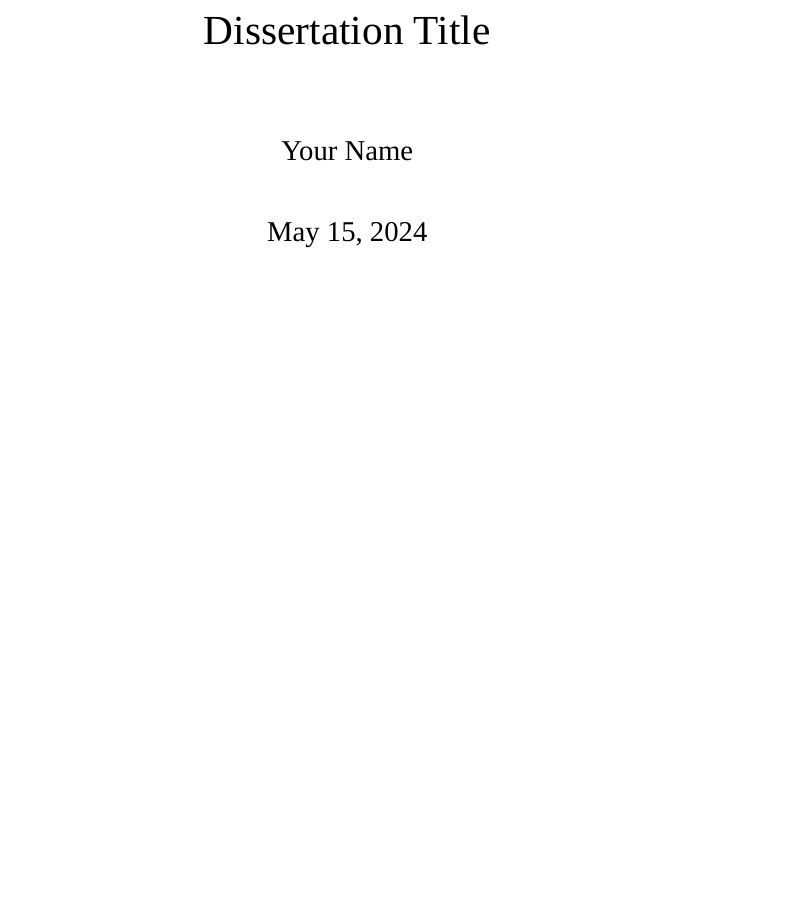
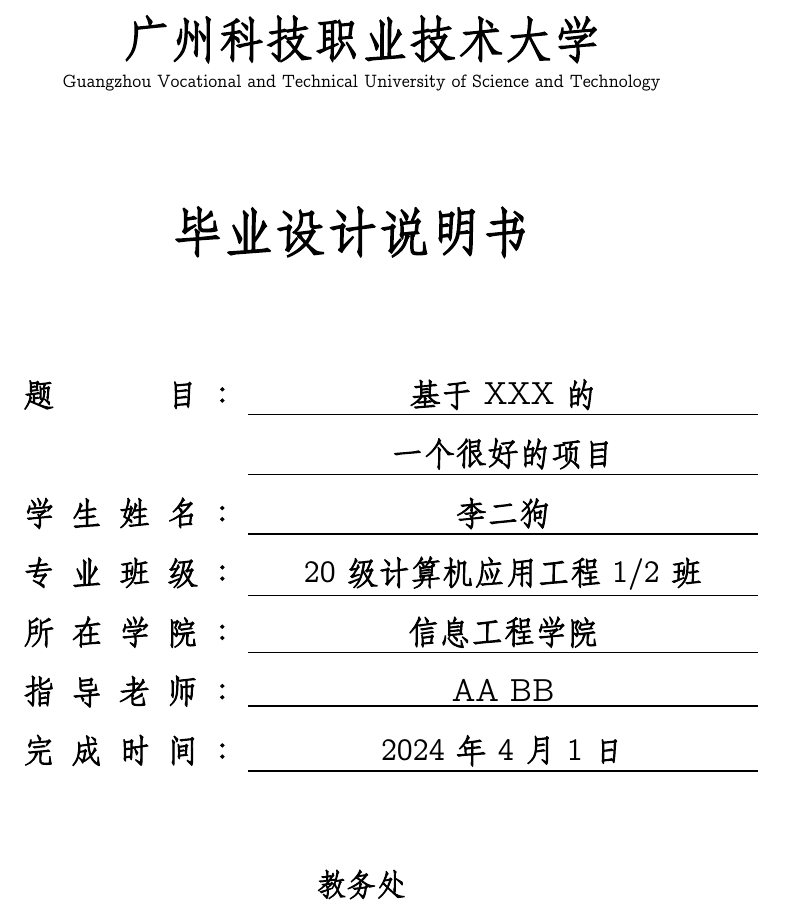
Before and after one commit to hingsli/gkd-dissertation-template-latex, a LaTeX thesis (my-dissertation/main.tex, which reads my-dissertation/preamble.tex): part of page 1 of 10, cut at the place of the change, the shorter picture padded with empty space. Compiled offline with XeLaTeX; a missing font is replaced by an installed copy or a similar font.

Commit message:
finish titlepage

```diff
--- a/my-dissertation/main.tex
+++ b/my-dissertation/main.tex
@@ -4,3 +4,39 @@
 \begin{document}
 
 % Title Page
+\begin{titlepage}
+    \centering
+    \vspace*{54pt} % Adding vertical space equivalent to 3 lines
+
+    \fontsize{24pt}{36pt}\selectfont
+    \cjkbold{广州科技职业技术大学}
+
+    \fontsize{9pt}{13.5pt}\selectfont
+    \cjkbold{Guangzhou Vocational and Technical University of Science and Technology}
+
+    \vspace*{32pt} % Adding vertical space equivalent to 2 lines
+
+    \fontsize{26pt}{39pt}\selectfont
+    \cjkbold{毕业设计说明书}
+    \vspace*{39pt} % Adding vertical space equivalent to 2 lines
+
+    \begin{center}
+
+        {\bfseries
+        \fontsize{16pt}{24pt}\selectfont
+        \begin{tabular}{cc}
+            \studentinfo{\cjkbold{题\hspace{3.5em}目\hspace{0.5em}：}}{\underline{\makebox[9cm][c]{\cjkbold{基于 XXX 的}}}} \\
+            \studentinfo{\hspace{5cm}}{\underline{\makebox[9cm][c]{\cjkbold{一个很好的项目}}}} \\
+            \studentinfo{\cjkbold{学\hspace{0.5em}生\hspace{0.5em}姓\hspace{0.5em}名\hspace{0.5em}：}}{\underline{\makebox[9cm][c]{\cjkbold{李二狗}}}} \\
+            \studentinfo{\cjkbold{专\hspace{0.5em}业\hspace{0.5em}班\hspace{0.5em}级\hspace{0.5em}：}}{\underline{\makebox[9cm][c]{\cjkbold{20级计算机应用工程1/2班}}}} \\
+            \studentinfo{\cjkbold{所\hspace{0.5em}在\hspace{0.5em}学\hspace{0.5em}院\hspace{0.5em}：}}{\underline{\makebox[9cm][c]{\cjkbold{信息工程学院}}}} \\
+            \studentinfo{\cjkbold{指\hspace{0.5em}导\hspace{0.5em}老\hspace{0.5em}师\hspace{0.5em}：}}{\underline{\makebox[9cm][c]{\cjkbold{AA  BB}}}} \\
+            \studentinfo{\cjkbold{完\hspace{0.5em}成\hspace{0.5em}时\hspace{0.5em}间\hspace{0.5em}：}}{\underline{\makebox[9cm][c]{\cjkbold{2024年4月1日}}}} \\
+        \end{tabular}}
+    \end{center}
+
+    \vspace*{32pt} % Adding vertical space equivalent to 2 lines
+    \fontsize{15pt}{30pt}\selectfont
+    \cjkbold{教务处}
+
+\end{titlepage}
--- a/my-dissertation/preamble.tex
+++ b/my-dissertation/preamble.tex
@@ -54,3 +59,5 @@
     filecolor=magenta,
     urlcolor=cyan,
 }
+
+\newcommand{\studentinfo}[2]{\makebox[5cm][c]{#1}\makebox[8cm][c]{#2}}
```
Also changed, not shown: my-dissertation/main.tex (4 more changed lines), my-dissertation/preamble.tex (11 more changed lines).
